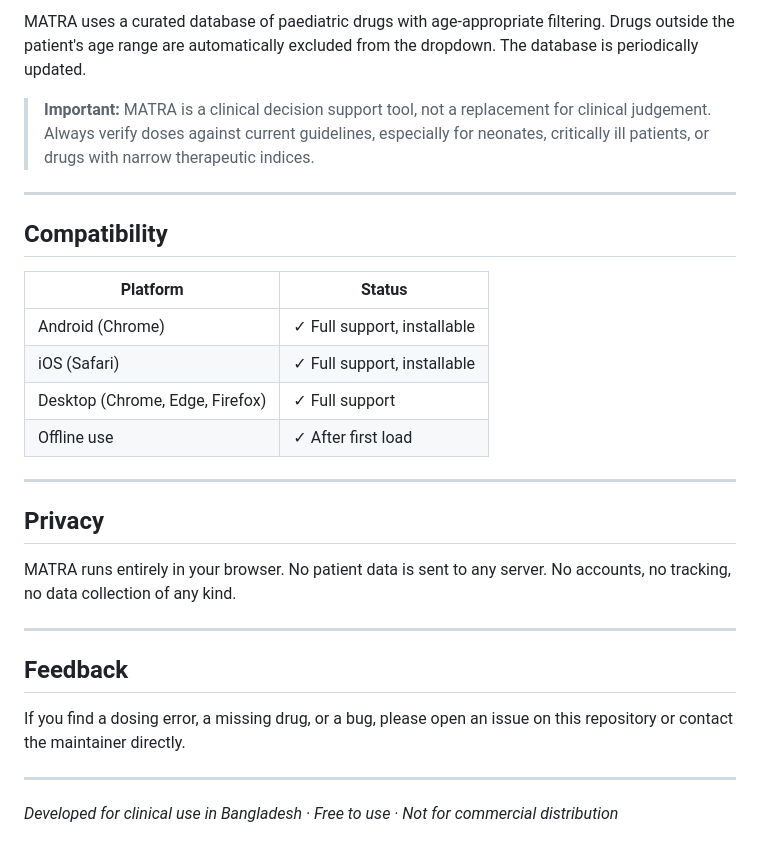
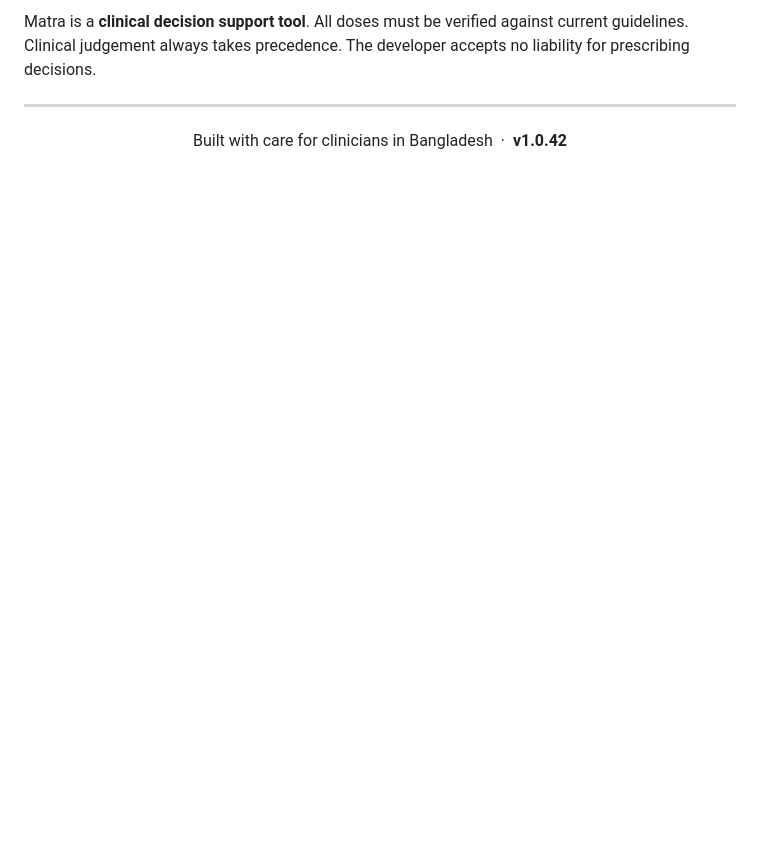
Before and after one commit to verifiedfeeder/matra, a Markdown page: README.md, the part around one of its changes. Drawn GitHub-style; blank space fills up the shorter version.

```diff
--- a/README.md
+++ b/README.md
@@ -64,31 +80,8 @@ Select both to generate the result.
 
-MATRA uses a curated database of paediatric drugs with age-appropriate filtering. Drugs outside the patient's age range are automatically excluded from the dropdown. The database is periodically updated.
-
-> **Important:** MATRA is a clinical decision support tool, not a replacement for clinical judgement. Always verify doses against current guidelines, especially for neonates, critically ill patients, or drugs with narrow therapeutic indices.
+Matra is a **clinical decision support tool**. All doses must be verified against current guidelines. Clinical judgement always takes precedence. The developer accepts no liability for prescribing decisions.
 
 ---
 
-## Compatibility
-
-| Platform | Status |
-|---|---|
-| Android (Chrome) | ✓ Full support, installable |
-| iOS (Safari) | ✓ Full support, installable |
-| Desktop (Chrome, Edge, Firefox) | ✓ Full support |
-| Offline use | ✓ After first load |
-
----
-
-## Privacy
-
-MATRA runs entirely in your browser. No patient data is sent to any server. No accounts, no tracking, no data collection of any kind.
-
----
-
-## Feedback
-
-If you find a dosing error, a missing drug, or a bug, please open an issue on this repository or contact the maintainer directly.
-
----
-
-*Developed for clinical use in Bangladesh · Free to use · Not for commercial distribution*
+<p align="center">
+  Built with care for clinicians in Bangladesh &nbsp;·&nbsp; <strong>v1.0.42</strong>
+</p>
```
Also changed, not shown: other parts of README.md (+63 -47 lines).
